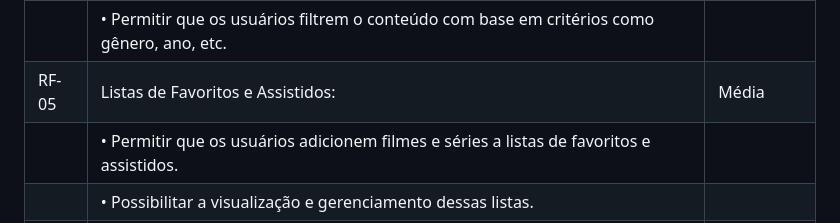
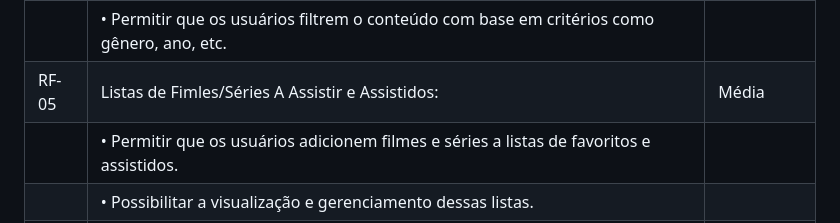
Before and after one commit to ICEI-PUC-Minas-PMV-ADS/pmv-ads-2023-2-e1-proj-web-t6-catalogocinematograficodigital, a Markdown page: documentos/02-Especificação do Projeto.md, the part around the change. Rendered like a GitHub page.

```diff
--- a/documentos/02-Especificação do Projeto.md
+++ b/documentos/02-Especificação do Projeto.md
@@ -120,7 +120,7 @@ As tabelas que se seguem apresentam os requisitos funcionais e não funcionais q
 | RF-04 | Pesquisa e Filtragem:| Média |
 |       |  •	Oferecer uma função para encontrar filmes e séries por título, gênero, diretor, etc.|       |
 |       |  •	Permitir que os usuários filtrem o conteúdo com base em critérios como gênero, ano, etc.|       |
-| RF-05 |  Listas de Favoritos e Assistidos:| Média  |
+| RF-05 |  Listas de Fimles/Séries A Assistir e Assistidos:| Média  |
 |       |  •	Permitir que os usuários adicionem filmes e séries a listas de favoritos e assistidos.|       |
 |       |  •	Possibilitar a visualização e gerenciamento dessas listas.|       |
 | RF-06 |  Avaliações e Comentários:| Média  |
```
